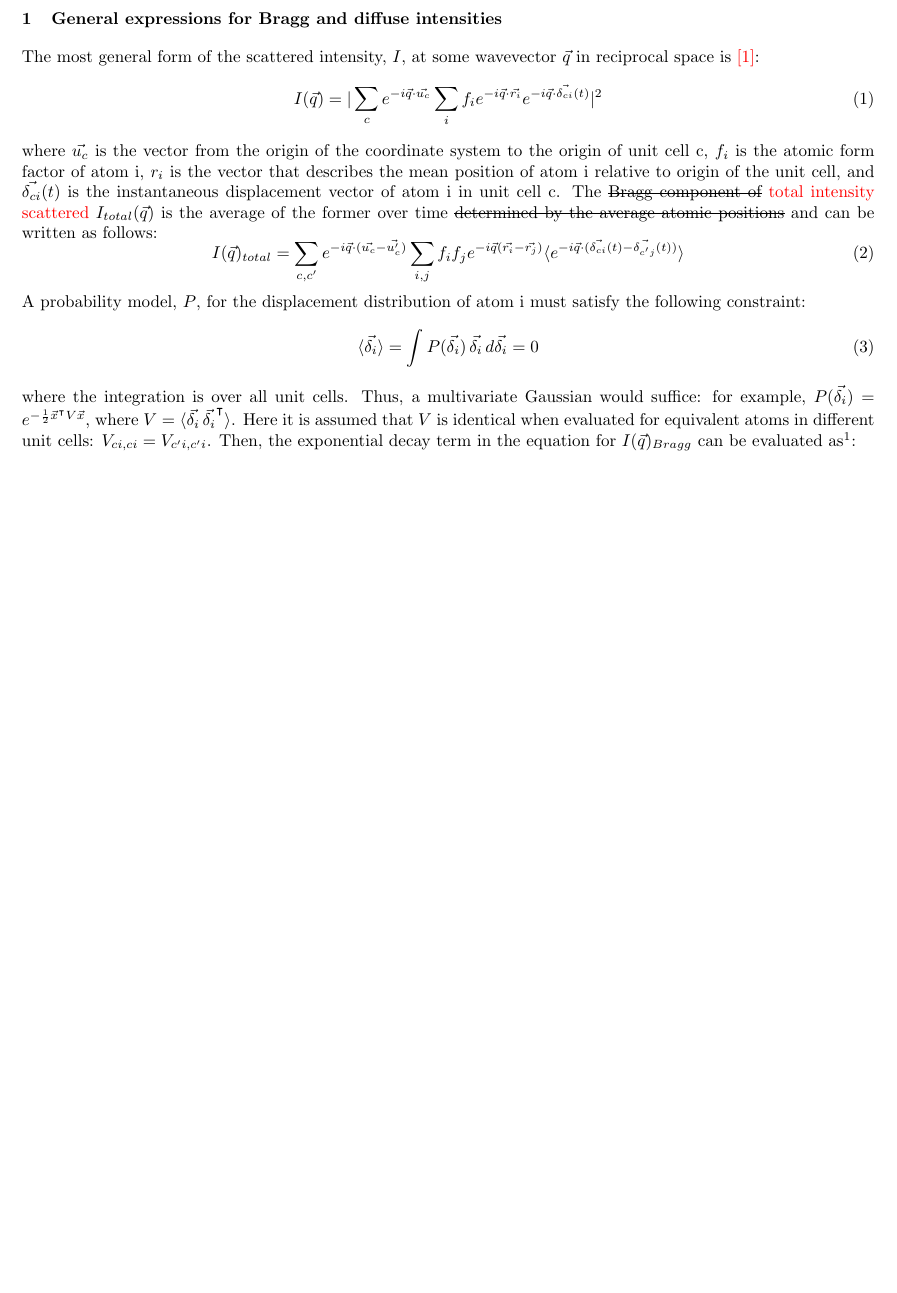
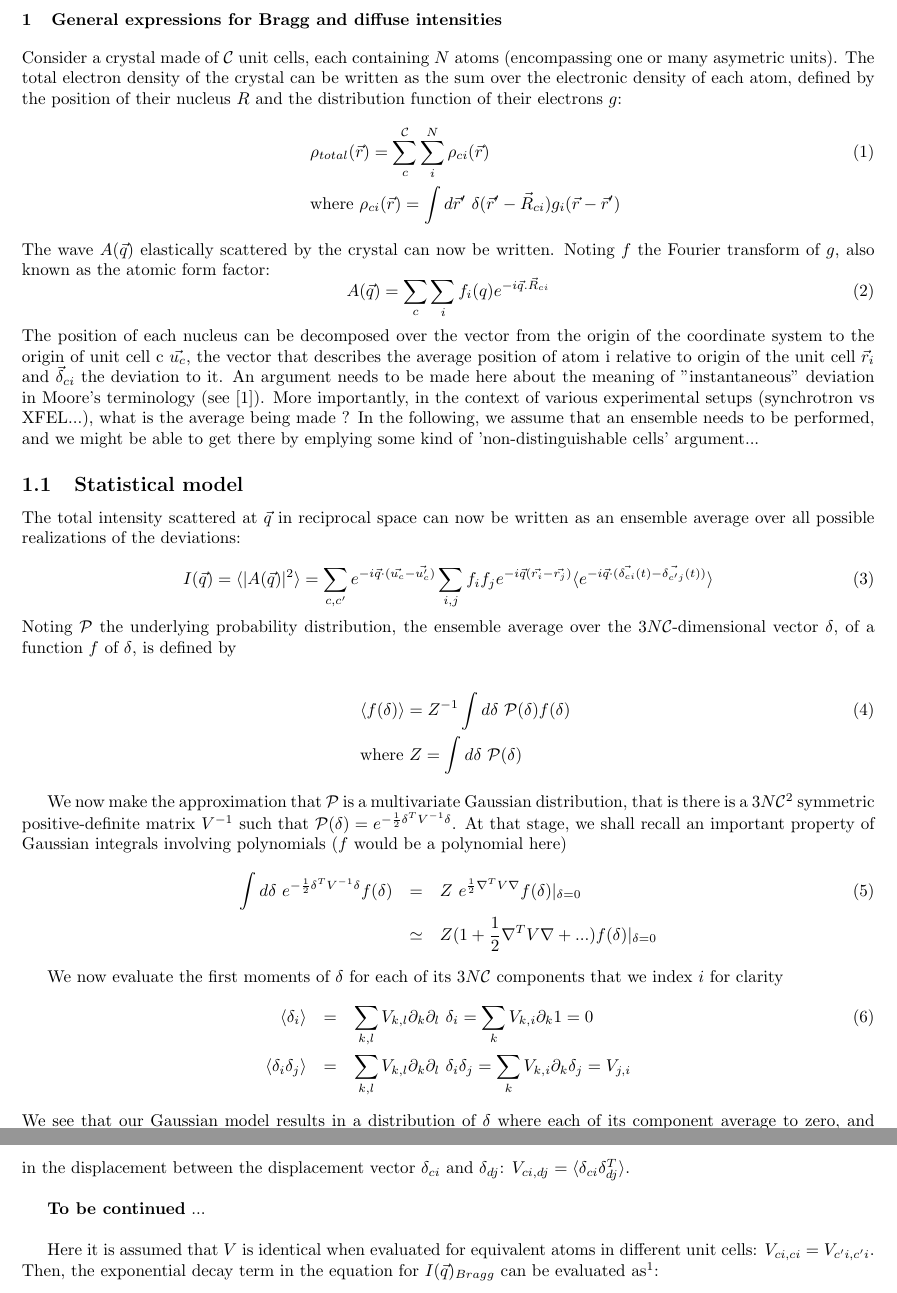
Before and after one commit to fredericpoitevin/diffuse, a LaTeX document (latex/diffuse_scatter.tex): part of page 2 of 4 before the commit and two parts of pages 2 and 3 of 5 after it, the two joined at a grey line, cut so that both start at the same text, the shorter picture padded with empty space. Compiled offline with pdfLaTeX.

Commit message:
statistical model made clearer

```diff
--- a/latex/diffuse_scatter.tex
+++ b/latex/diffuse_scatter.tex
@@ -31,19 +31,47 @@
 
 \newpage
 \section{General expressions for Bragg and diffuse intensities}
-The most general form of the scattered intensity, $I$, at some wavevector $\vec{q}$ in reciprocal space is \textcolor{red}{\cite{pmid19836331}}:
+Consider a crystal made of $\mathcal{C}$ unit cells, each containing $N$ atoms (encompassing one or many asymetric units). The total electron density of the crystal can be written as the sum over the electronic density of each atom, defined by the position of their nucleus $R$ and the distribution function of their electrons $g$:
+\begin{eqnarray}
+	&&\rho_{total}(\vec{r}) = \sum_{c}^{\mathcal{C}}\sum_{i}^{N}\rho_{ci}(\vec{r})\\\nonumber
+    &&\text{where }\rho_{ci}(\vec{r})=\int d\vec{r}'\ \delta(\vec{r}'-\vec{R}_{ci})g_{i}(\vec{r}-\vec{r}')
+\end{eqnarray}
+The wave $A(\vec{q})$ elastically scattered by the crystal can now be written. Noting $f$ the Fourier transform of $g$, also known as the atomic form factor:
 \begin{equation}
-I(\vec{q}) = \vert \sum\limits_{c} e^{-i \vec{q} \cdot \vec{u_c} } \sum\limits_{i} f_i e^{-i \vec{q} \cdot \vec{r_i}} e^{-i \vec{q} \cdot \vec{\delta_{ci}}(t)} \vert ^2
+	A(\vec{q}) = \sum_{c}\sum_{i}f_{i}(q)e^{-i\vec{q}.\vec{R}_{ci}}
 \end{equation}
-where $\vec{u_c}$ is the vector from the origin of the coordinate system to the origin of unit cell c, $f_i$ is the atomic form factor of atom i, $r_i$ is the vector that describes the mean position of atom i relative to origin of the unit cell, and $\vec{\delta_{ci}}(t)$ is the instantaneous displacement vector of atom i in unit cell c. The \sout{Bragg component of} \textcolor{red}{total intensity scattered} $I_{total}(\vec{q})$ is the average of the former over time \sout{determined by the average atomic positions} and can be written as follows:
+The position of each nucleus can be decomposed over the vector from the origin of the coordinate system to the origin of unit cell c $\vec{u_c}$, the vector that describes the average  position of atom i relative to origin of the unit cell $\vec{r}_i$ and $\vec{\delta}_{ci}$ the deviation to it. An argument needs to be made here about the meaning of "instantaneous" deviation in Moore's terminology (see \cite{pmid19836331}). More importantly, in the context of various experimental setups (synchrotron vs XFEL...), what is the average being made ? In the following, we assume that an ensemble needs to be performed, and we might be able to get there by emplying some kind of 'non-distinguishable cells' argument...
+
+\subsection{Statistical model}
+
+The total intensity scattered at $\vec{q}$ in reciprocal space can now be written as  an ensemble average over all possible realizations of the deviations:
+
 \begin{equation}
-I(\vec{q})_{total} = \sum\limits_{c,c'} e^{-i \vec{q} \cdot (\vec{u_c} - \vec{u_c'})} \sum\limits_{i,j} f_i f_j e^{-i \vec{q} (\vec{r_i} - \vec{r_j})} \langle e^{-i \vec{q} \cdot (\vec{\delta_{ci}}(t) - \vec{\delta_{c'j}}(t))} \rangle
+I(\vec{q}) = \langle |A(\vec{q})|^{2} \rangle = \sum\limits_{c,c'} e^{-i \vec{q} \cdot (\vec{u_c} - \vec{u_c'})} \sum\limits_{i,j} f_i f_j e^{-i \vec{q} (\vec{r_i} - \vec{r_j})} \langle e^{-i \vec{q} \cdot (\vec{\delta_{ci}}(t) - \vec{\delta_{c'j}}(t))} \rangle
 \end{equation}
-A probability model, $P$, for the displacement distribution of atom i must satisfy the following constraint:
-\begin{equation}
-\langle \vec{\delta_{i}} \rangle = \int P(\vec{\delta_{i}})\, \vec{\delta_{i}} \, d\vec{\delta_{i}} = 0
-\end{equation}
-where the integration is over all unit cells. Thus, a multivariate Gaussian would suffice: for example, $P(\vec{\delta_{i}}) =e^{-\frac{1}{2} \vec{x}^\intercal V \vec{x}}$, where $V = \langle \vec{\delta_{i}} \, \vec{\delta_{i}}^\intercal \rangle$. Here it is assumed that $V$ is identical when evaluated for equivalent atoms in different unit cells: $V_{ci,ci} = V_{c'i,c'i}$.
+Noting $\mathcal{P}$ the underlying probability distribution, the ensemble average over the $3N\mathcal{C}$-dimensional vector $\delta$, of a function $f$ of $\delta$, is defined by
+
+\begin{eqnarray}
+	&&\langle f(\delta) \rangle = Z^{-1} \int d\delta\ \mathcal{P}(\delta) f(\delta) \\\nonumber
+	&&\text{where } Z=\int d\delta\ \mathcal{P}(\delta)
+\end{eqnarray}
+
+We now make the approximation that $\mathcal{P}$ is a multivariate Gaussian distribution, that is there is a $3N\mathcal{C}^{2}$ symmetric positive-definite matrix $V^{-1}$ such that $\mathcal{P}(\delta)=e^{-\frac{1}{2}\delta^{T}V^{-1}\delta}$. At that stage, we shall recall an important property of Gaussian integrals involving polynomials ($f$ would be a polynomial here)
+\begin{eqnarray}
+\int d\delta\ e^{-\frac{1}{2}\delta^{T}V^{-1}\delta} f(\delta) &=& Z\  e^{\frac{1}{2}\nabla^{T}V\nabla}f(\delta)|_{\delta=0}\\\nonumber
+&\simeq& Z(1+\frac{1}{2}\nabla^{T}V\nabla+...)f(\delta)|_{\delta=0}
+\end{eqnarray}
+
+We now evaluate the first moments of $\delta$ for each of its $3N\mathcal{C}$ components that we index $i$ for clarity
+\begin{eqnarray}
+\langle \delta_{i} \rangle &=& \sum_{k,l}V_{k,l}\partial_{k}\partial_{l}\ \delta_{i} = \sum_{k}V_{k,i}\partial_{k}1 = 0\\\nonumber
+\langle \delta_{i}\delta_{j} \rangle &=& \sum_{k,l}V_{k,l}\partial_{k}\partial_{l}\ \delta_{i}\delta_{j} = \sum_{k}V_{k,i}\partial_{k}\delta_{j} = V_{j,i}
+\end{eqnarray}
+We see that our Gaussian model results in a distribution of $\delta$ where each of its component average to zero, and the average correlation between two components allows to define the inverse of matrix $V^{-1}$ that was not define initially. Re-indexing properly, and writing $\vec{\delta_{ci}}$ the 3D vector that describes the deviation of atom $i$ in unit cell $c$, we completely define our statistical model by considering the matrix $V$ whose $3x3$ $V_{ci,dj}$ encodes for the correlations in the displacement between the displacement vector $\delta_{ci}$ and $\delta_{dj}$: $V_{ci,dj}=\langle \delta_{ci}\delta_{dj}^{T}\rangle$.\\
+
+\textbf{To be continued} ...\\
+
+Here it is assumed that $V$ is identical when evaluated for equivalent atoms in different unit cells: $V_{ci,ci} = V_{c'i,c'i}$.
 Then, the exponential decay term in the equation for $I(\vec{q})_{Bragg}$ can be evaluated as\footnotemark:
 \begin{equation}
 \langle e^{-i {\vec{q}} \cdot \vec{\delta}_{ci} } \rangle = \int P(\vec{\delta}_{ci})\, e^{-i \vec{\delta}_{ci} \cdot {\vec{q}}} \, d\vec{\delta}_{i,c} = e^{-\frac{1}{2} \vec{q}^\intercal V_{ci,ci} \vec{q} }
```
Also changed, not shown: latex/diffuse_scatter.bib (+1 -1 lines), latex/diffuse_scatter.pdf.
